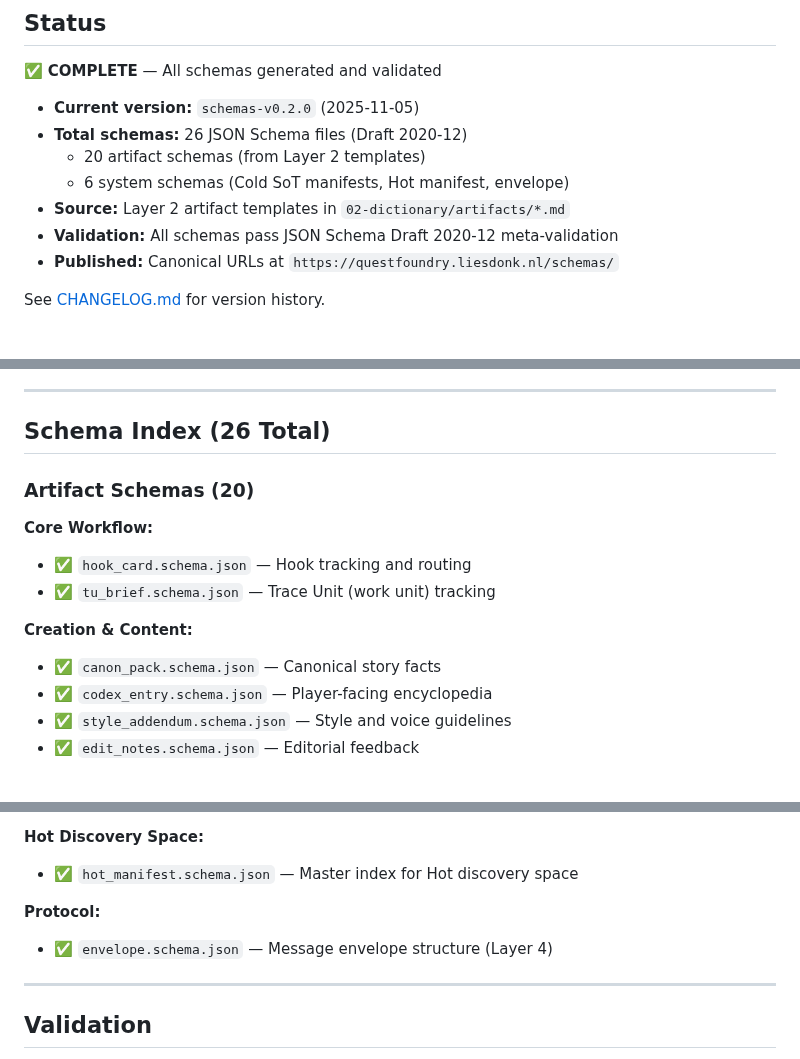
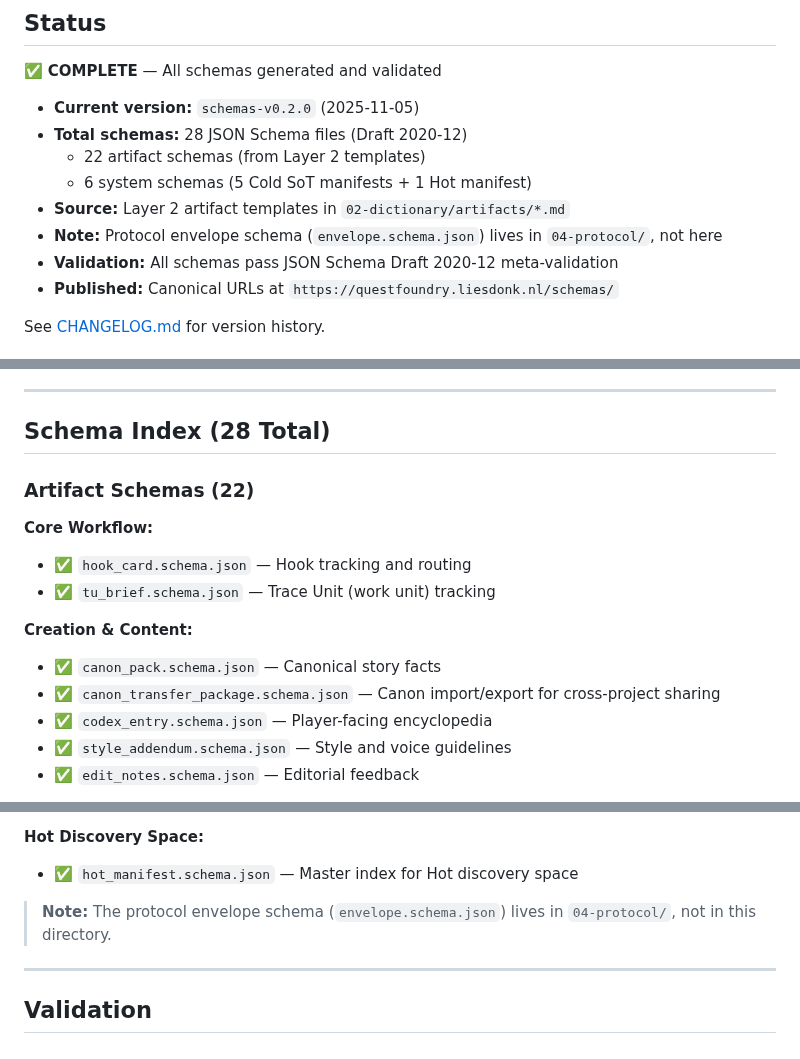
Before and after one commit to pvliesdonk/questfoundry-spec, a Markdown page: 03-schemas/README.md, 3 parts joined by grey strips. Rendered like a GitHub page.

```diff
--- a/03-schemas/README.md
+++ b/03-schemas/README.md
@@ -9,10 +9,11 @@
 ✅ **COMPLETE** — All schemas generated and validated
 
 - **Current version:** `schemas-v0.2.0` (2025-11-05)
-- **Total schemas:** 26 JSON Schema files (Draft 2020-12)
-  - 20 artifact schemas (from Layer 2 templates)
-  - 6 system schemas (Cold SoT manifests, Hot manifest, envelope)
+- **Total schemas:** 28 JSON Schema files (Draft 2020-12)
+  - 22 artifact schemas (from Layer 2 templates)
+  - 6 system schemas (5 Cold SoT manifests + 1 Hot manifest)
 - **Source:** Layer 2 artifact templates in `02-dictionary/artifacts/*.md`
+- **Note:** Protocol envelope schema (`envelope.schema.json`) lives in `04-protocol/`, not here
 - **Validation:** All schemas pass JSON Schema Draft 2020-12 meta-validation
 - **Published:** Canonical URLs at `https://questfoundry.liesdonk.nl/schemas/`
 
@@ -135,9 +136,9 @@ See `hook_card.schema.json` for a complete reference example.
 
 ---
 
-## Schema Index (26 Total)
+## Schema Index (28 Total)
 
-### Artifact Schemas (20)
+### Artifact Schemas (22)
 
 **Core Workflow:**
 
@@ -147,6 +148,7 @@ See `hook_card.schema.json` for a complete reference example.
 **Creation & Content:**
 
 - ✅ `canon_pack.schema.json` — Canonical story facts
+- ✅ `canon_transfer_package.schema.json` — Canon import/export for cross-project sharing
 - ✅ `codex_entry.schema.json` — Player-facing encyclopedia
 - ✅ `style_addendum.schema.json` — Style and voice guidelines
 - ✅ `edit_notes.schema.json` — Editorial feedback
@@ -191,9 +194,8 @@ See `hook_card.schema.json` for a complete reference example.
 
 - ✅ `hot_manifest.schema.json` — Master index for Hot discovery space
 
-**Protocol:**
-
-- ✅ `envelope.schema.json` — Message envelope structure (Layer 4)
+> **Note:** The protocol envelope schema (`envelope.schema.json`) lives in `04-protocol/`, not in
+> this directory.
 
 ---
 
```
Also changed, not shown: other parts of 03-schemas/README.md (+1 -0 lines), README.md (+10 -9 lines).
